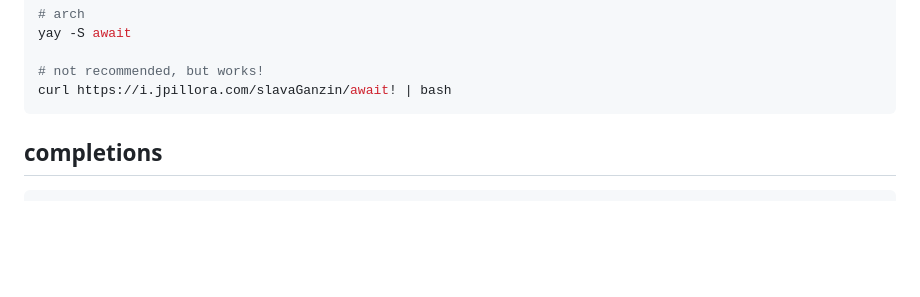
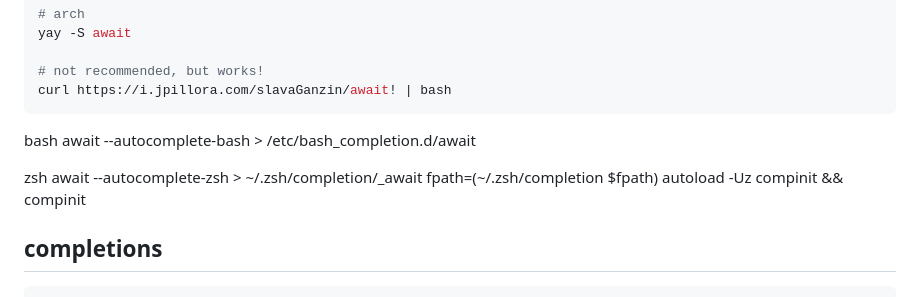
Before and after one commit to slavaGanzin/await, a Markdown page: README.md, the part around the change. Drawn GitHub-style; blank space fills up the shorter version.

Commit message:
Added instructions for bash and zsh completions in README.md.

````diff
--- a/README.md
+++ b/README.md
@@ -20,6 +20,14 @@ yay -S await
 # not recommended, but works!
 curl https://i.jpillora.com/slavaGanzin/await! | bash
 ```
+
+bash
+await --autocomplete-bash > /etc/bash_completion.d/await
+
+zsh
+await --autocomplete-zsh > ~/.zsh/completion/_await
+fpath=(~/.zsh/completion $fpath)
+autoload -Uz compinit && compinit
 
 ## completions
 ```bash
````
